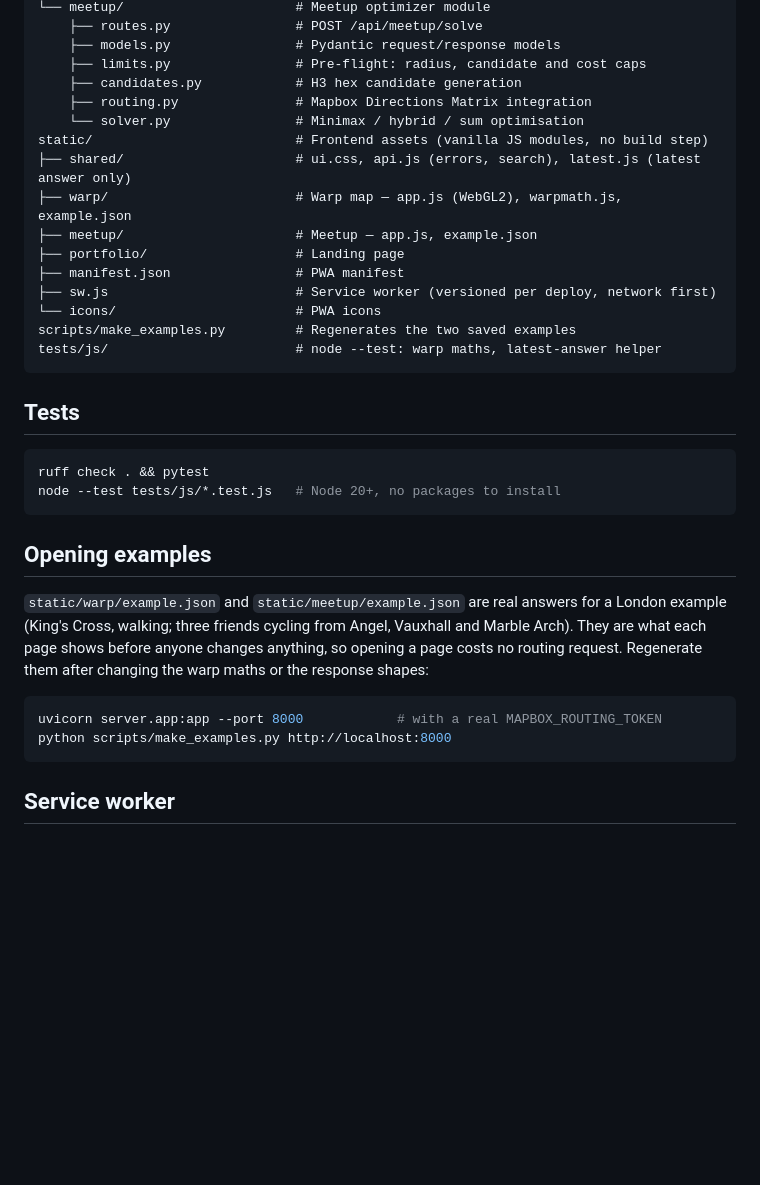
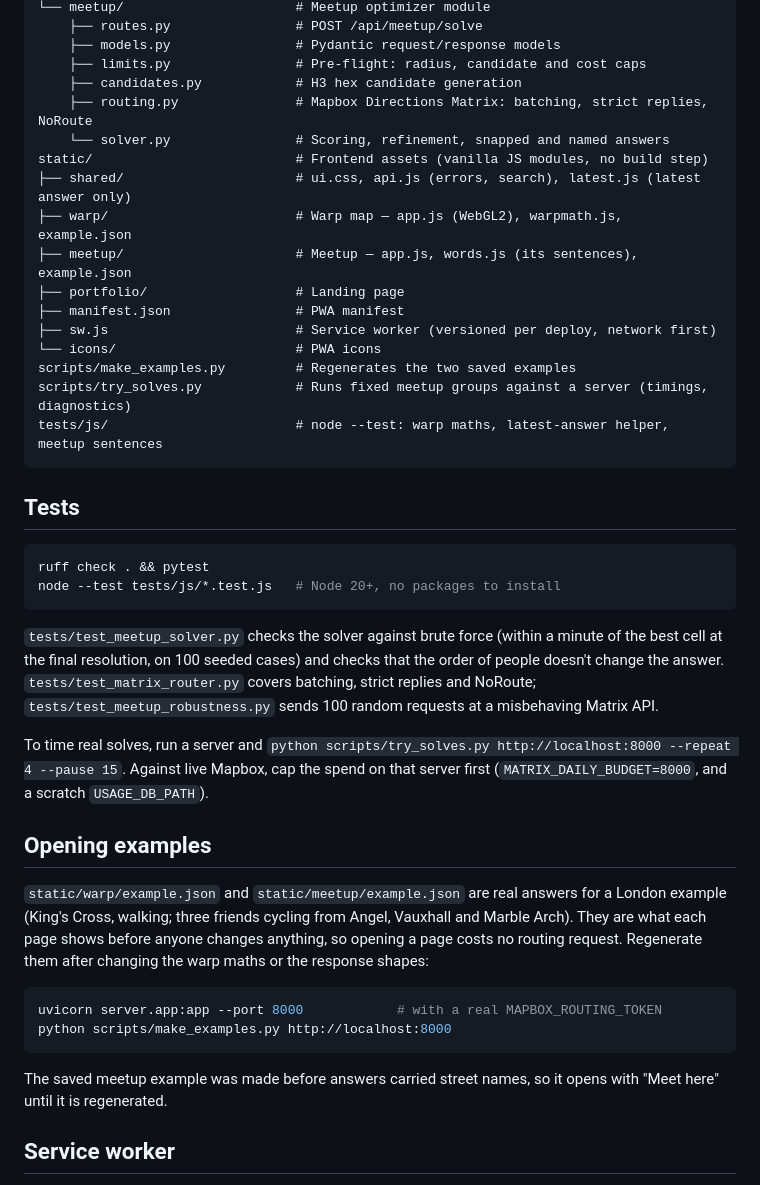
Before and after one commit to arashbehmand/time-map, a Markdown page: README.md, the part around one of its changes. GitHub-like rendering; blank space fills up the shorter version.

````diff
--- a/README.md
+++ b/README.md
@@ -95,18 +95,19 @@ server/                          # FastAPI backend
     ├── models.py                # Pydantic request/response models
     ├── limits.py                # Pre-flight: radius, candidate and cost caps
     ├── candidates.py            # H3 hex candidate generation
-    ├── routing.py               # Mapbox Directions Matrix integration
-    └── solver.py                # Minimax / hybrid / sum optimisation
+    ├── routing.py               # Mapbox Directions Matrix: batching, strict replies, NoRoute
+    └── solver.py                # Scoring, refinement, snapped and named answers
 static/                          # Frontend assets (vanilla JS modules, no build step)
 ├── shared/                      # ui.css, api.js (errors, search), latest.js (latest answer only)
 ├── warp/                        # Warp map — app.js (WebGL2), warpmath.js, example.json
-├── meetup/                      # Meetup — app.js, example.json
+├── meetup/                      # Meetup — app.js, words.js (its sentences), example.json
 ├── portfolio/                   # Landing page
 ├── manifest.json                # PWA manifest
 ├── sw.js                        # Service worker (versioned per deploy, network first)
 └── icons/                       # PWA icons
 scripts/make_examples.py         # Regenerates the two saved examples
-tests/js/                        # node --test: warp maths, latest-answer helper
+scripts/try_solves.py            # Runs fixed meetup groups against a server (timings, diagnostics)
+tests/js/                        # node --test: warp maths, latest-answer helper, meetup sentences
 ```
 
 ## Tests
@@ -115,6 +116,16 @@ tests/js/                        # node --test: warp maths, latest-answer helper
 ruff check . && pytest
 node --test tests/js/*.test.js   # Node 20+, no packages to install
 ```
+
+`tests/test_meetup_solver.py` checks the solver against brute force (within a minute of the
+best cell at the final resolution, on 100 seeded cases) and checks that the order of people
+doesn't change the answer. `tests/test_matrix_router.py` covers batching, strict replies and
+NoRoute; `tests/test_meetup_robustness.py` sends 100 random requests at a misbehaving Matrix
+API.
+
+To time real solves, run a server and `python scripts/try_solves.py http://localhost:8000
+--repeat 4 --pause 15`. Against live Mapbox, cap the spend on that server first
+(`MATRIX_DAILY_BUDGET=8000`, and a scratch `USAGE_DB_PATH`).
 
 ## Opening examples
 
@@ -127,6 +138,9 @@ changing the warp maths or the response shapes:
 uvicorn server.app:app --port 8000            # with a real MAPBOX_ROUTING_TOKEN
 python scripts/make_examples.py http://localhost:8000
 ```
+
+The saved meetup example was made before answers carried street names, so it opens with
+"Meet here" until it is regenerated.
 
 ## Service worker
 
````
Also changed, not shown: other parts of README.md (+40 -7 lines), docs/provider-terms.md (+3 -2 lines).
